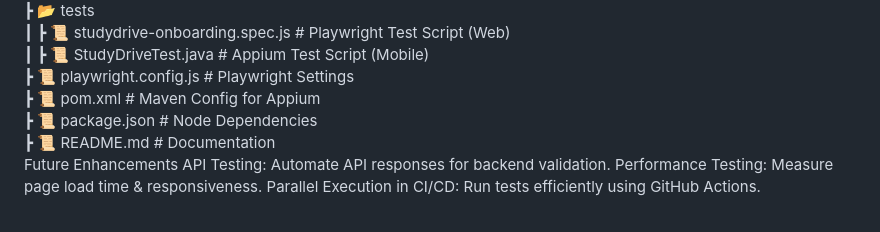
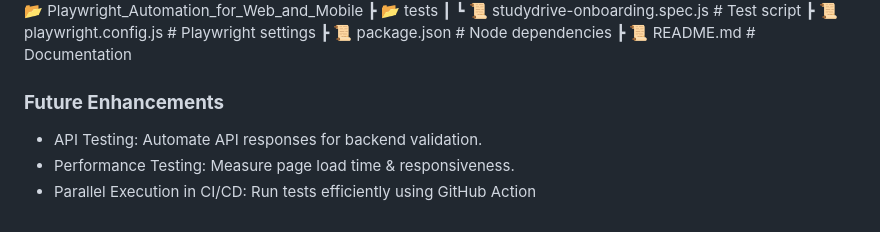
Before and after one commit to RahulKumar208/Playwright_Automation_for_Web_and_Mobile, a Markdown page: README.md, the part around one of its changes. Rendered like a GitHub page.

```diff
--- a/README.md
+++ b/README.md
@@ -117,12 +72,12 @@ Edit
 📂 Playwright_Automation_for_Web_and_Mobile
  ┣ 📂 tests
- ┃ ┣ 📜 studydrive-onboarding.spec.js      # Playwright Test Script (Web)
- ┃ ┣ 📜 StudyDriveTest.java                 # Appium Test Script (Mobile)
- ┣ 📜 playwright.config.js                  # Playwright Settings
- ┣ 📜 pom.xml                                # Maven Config for Appium
- ┣ 📜 package.json                           # Node Dependencies
- ┣ 📜 README.md                              # Documentation
-Future Enhancements
-API Testing: Automate API responses for backend validation.
-Performance Testing: Measure page load time & responsiveness.
-Parallel Execution in CI/CD: Run tests efficiently using GitHub Actions.
+ ┃ ┗ 📜 studydrive-onboarding.spec.js  # Test script
+ ┣ 📜 playwright.config.js             # Playwright settings
+ ┣ 📜 package.json                     # Node dependencies
+ ┣ 📜 README.md                        # Documentation
+
+
+### **Future Enhancements**
+- API Testing: Automate API responses for backend validation.
+- Performance Testing: Measure page load time & responsiveness.
+- Parallel Execution in CI/CD: Run tests efficiently using GitHub Action
```
Also changed, not shown: other parts of README.md (+55 -100 lines).
